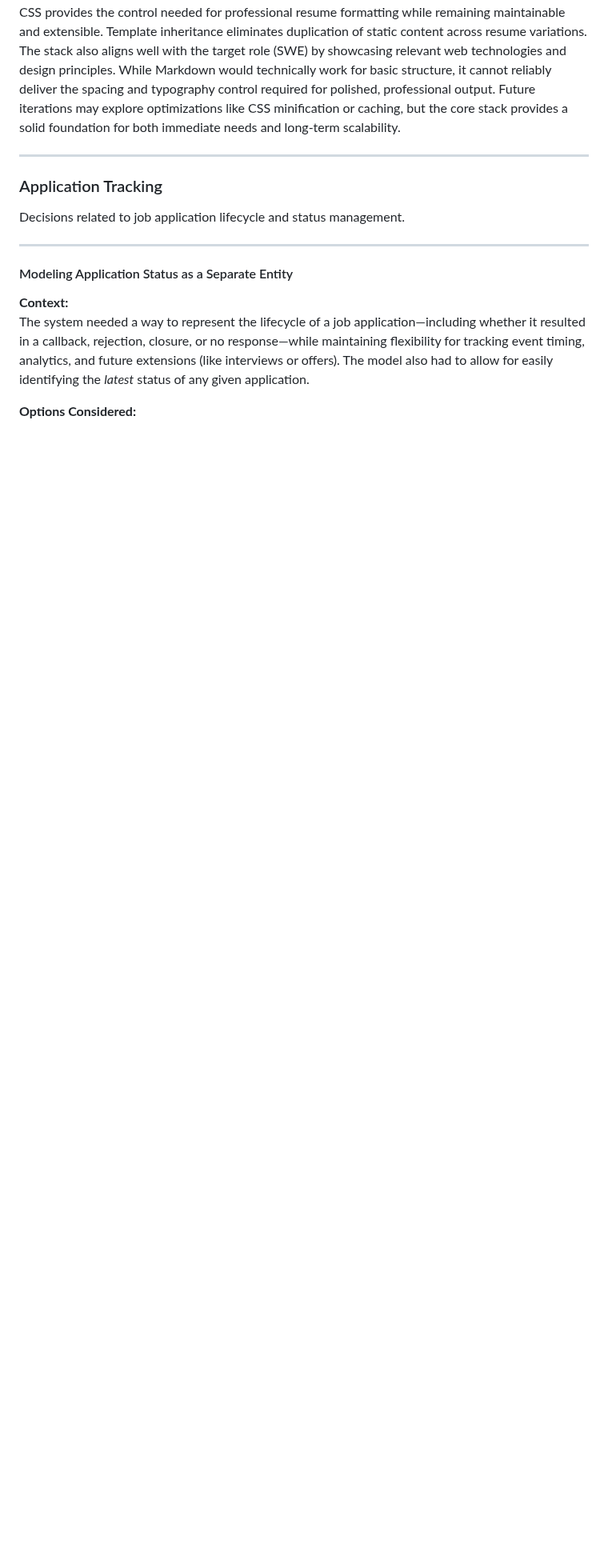
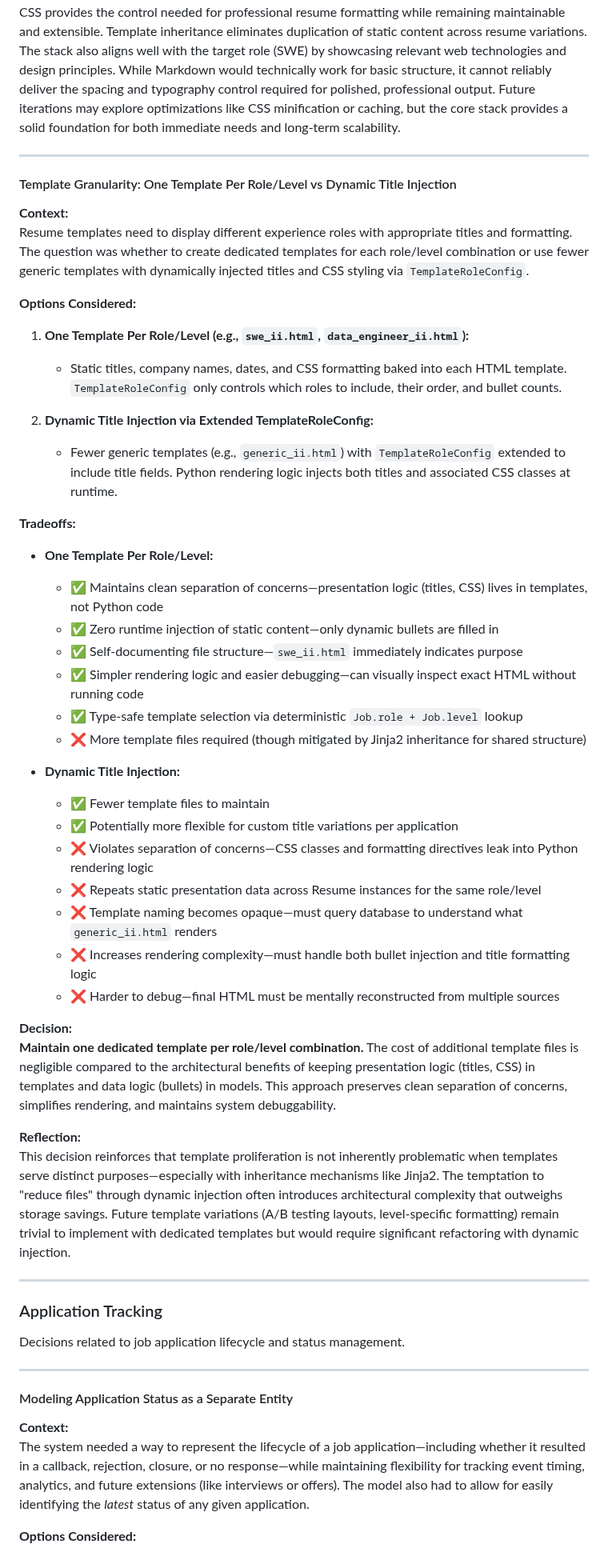
Before and after one commit to vhidrogo/job-search-automation, a Markdown page: docs/tradeoffs.md, the part around the change. Shown at 80% size. GitHub-like rendering; blank space fills up the shorter version.

Commit message:
docs: add Template Granularity: One Template Per Role/Level vs Dynamic Title Injection

```diff
--- a/docs/tradeoffs.md
+++ b/docs/tradeoffs.md
@@ -327,6 +327,44 @@ This approach balances functional requirements (precise formatting, dynamic cont
 
 ---
 
+#### Template Granularity: One Template Per Role/Level vs Dynamic Title Injection
+
+**Context:**
+Resume templates need to display different experience roles with appropriate titles and formatting. The question was whether to create dedicated templates for each role/level combination or use fewer generic templates with dynamically injected titles and CSS styling via `TemplateRoleConfig`.
+
+**Options Considered:**
+1. **One Template Per Role/Level (e.g., `swe_ii.html`, `data_engineer_ii.html`):**
+   - Static titles, company names, dates, and CSS formatting baked into each HTML template. `TemplateRoleConfig` only controls which roles to include, their order, and bullet counts.
+
+2. **Dynamic Title Injection via Extended TemplateRoleConfig:**
+   - Fewer generic templates (e.g., `generic_ii.html`) with `TemplateRoleConfig` extended to include title fields. Python rendering logic injects both titles and associated CSS classes at runtime.
+
+**Tradeoffs:**
+- **One Template Per Role/Level:**
+  - ✅ Maintains clean separation of concerns—presentation logic (titles, CSS) lives in templates, not Python code
+  - ✅ Zero runtime injection of static content—only dynamic bullets are filled in
+  - ✅ Self-documenting file structure—`swe_ii.html` immediately indicates purpose
+  - ✅ Simpler rendering logic and easier debugging—can visually inspect exact HTML without running code
+  - ✅ Type-safe template selection via deterministic `Job.role + Job.level` lookup
+  - ❌ More template files required (though mitigated by Jinja2 inheritance for shared structure)
+
+- **Dynamic Title Injection:**
+  - ✅ Fewer template files to maintain
+  - ✅ Potentially more flexible for custom title variations per application
+  - ❌ Violates separation of concerns—CSS classes and formatting directives leak into Python rendering logic
+  - ❌ Repeats static presentation data across Resume instances for the same role/level
+  - ❌ Template naming becomes opaque—must query database to understand what `generic_ii.html` renders
+  - ❌ Increases rendering complexity—must handle both bullet injection and title formatting logic
+  - ❌ Harder to debug—final HTML must be mentally reconstructed from multiple sources
+
+**Decision:**
+**Maintain one dedicated template per role/level combination.** The cost of additional template files is negligible compared to the architectural benefits of keeping presentation logic (titles, CSS) in templates and data logic (bullets) in models. This approach preserves clean separation of concerns, simplifies rendering, and maintains system debuggability.
+
+**Reflection:**
+This decision reinforces that template proliferation is not inherently problematic when templates serve distinct purposes—especially with inheritance mechanisms like Jinja2. The temptation to "reduce files" through dynamic injection often introduces architectural complexity that outweighs storage savings. Future template variations (A/B testing layouts, level-specific formatting) remain trivial to implement with dedicated templates but would require significant refactoring with dynamic injection.
+
+---
+
 ### Application Tracking
 Decisions related to job application lifecycle and status management.
 
```
